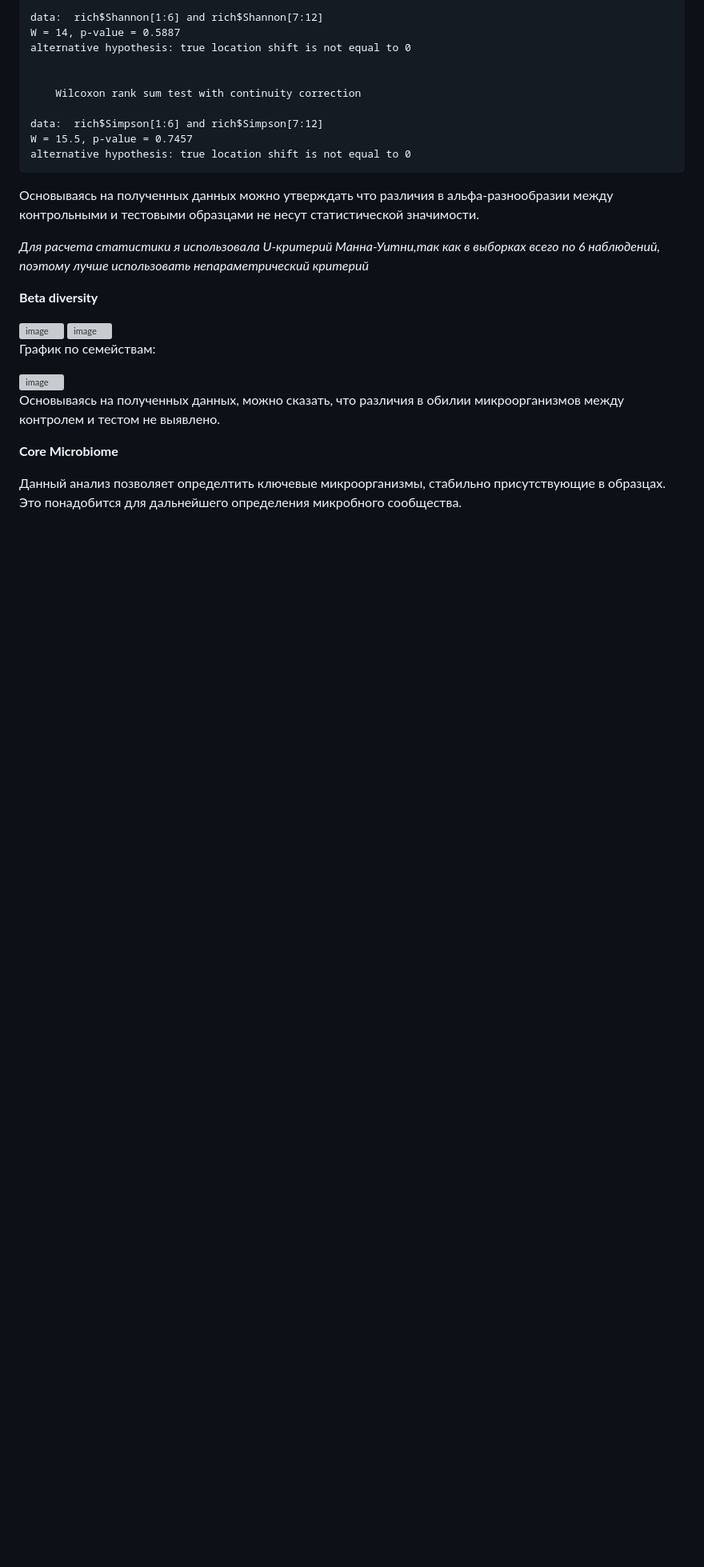
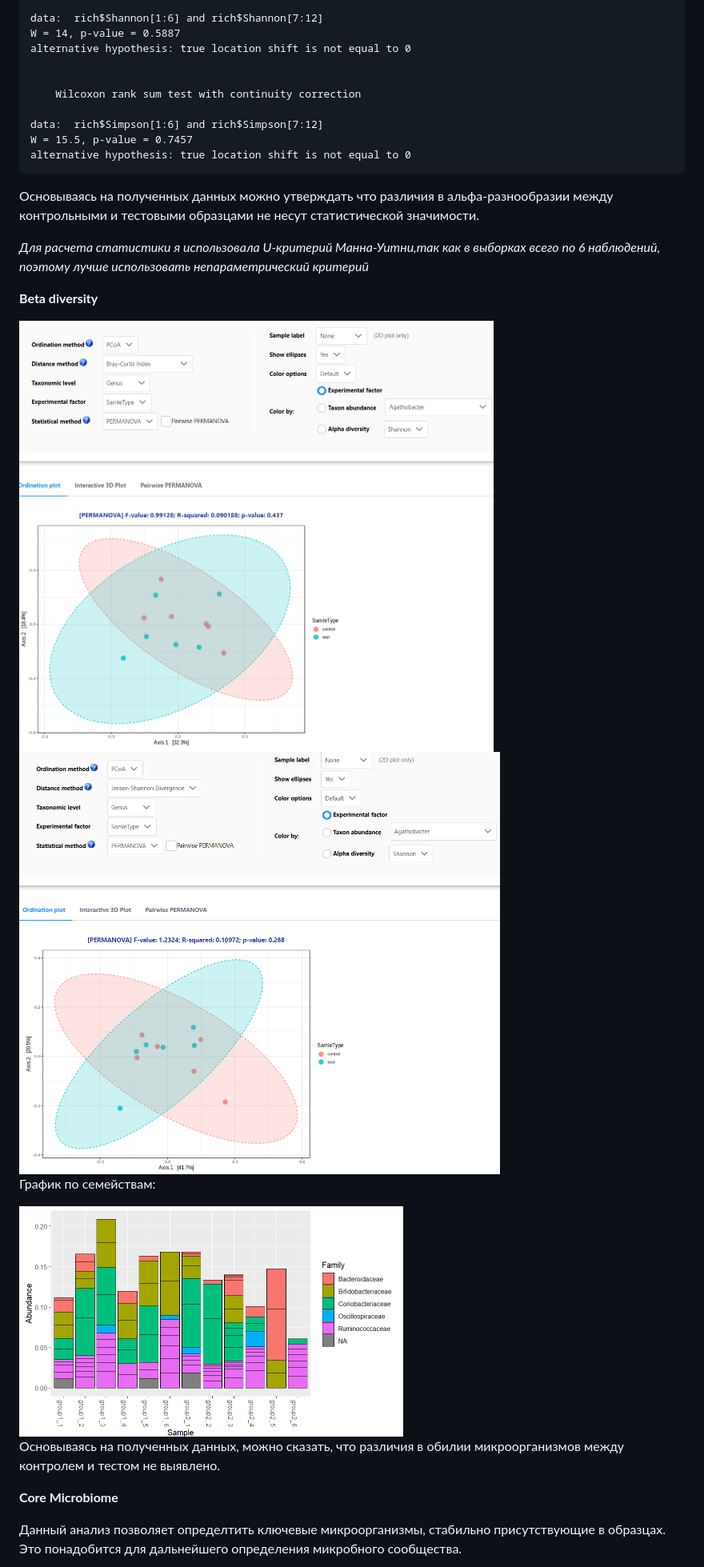
Before and after one commit to ailiskab-hub/Metagenomics, a Markdown page: README.md, the part around the change printed below. Shown: that part at 80% size. Rendered like a GitHub page; blank space fills up the shorter version; grey boxes are pictures that could not be loaded.

```diff
--- a/README.md
+++ b/README.md
@@ -160,14 +160,14 @@ _Для расчета статистики я использовала U-кри
 
 **Beta diversity**
 
-<img width="593" alt="image" src="https://github.com/ailiskab-hub/Metagenomics/assets/112699940/904ada86-d18d-4def-9577-6d45636ea434">
+<img width="593" alt="image" src="https://github.com/ailiskab-hub/Metagenomics/blob/main/Pictures/283605363-904ada86-d18d-4def-9577-6d45636ea434.png">
 
-<img width="601" alt="image" src="https://github.com/ailiskab-hub/Metagenomics/assets/112699940/006aa006-f11a-410c-aa64-5f6289a3f57f">
+<img width="601" alt="image" src="https://github.com/ailiskab-hub/Metagenomics/blob/main/Pictures/283606822-006aa006-f11a-410c-aa64-5f6289a3f57f.png">
 
 
 График по семействам:
 
-<img width="480" alt="image" src="https://github.com/ailiskab-hub/Metagenomics/assets/112699940/82709ace-0a2f-4cb4-8dad-307c0e938224">
+<img width="480" alt="image" src="https://github.com/ailiskab-hub/Metagenomics/blob/main/Pictures/283606259-82709ace-0a2f-4cb4-8dad-307c0e938224.png">
 
 Основываясь на полученных данных, можно сказать, что различия в обилии микроорганизмов между контролем и тестом не выявлено.
 
```
Also changed, not shown: other parts of README.md (+9 -9 lines).
